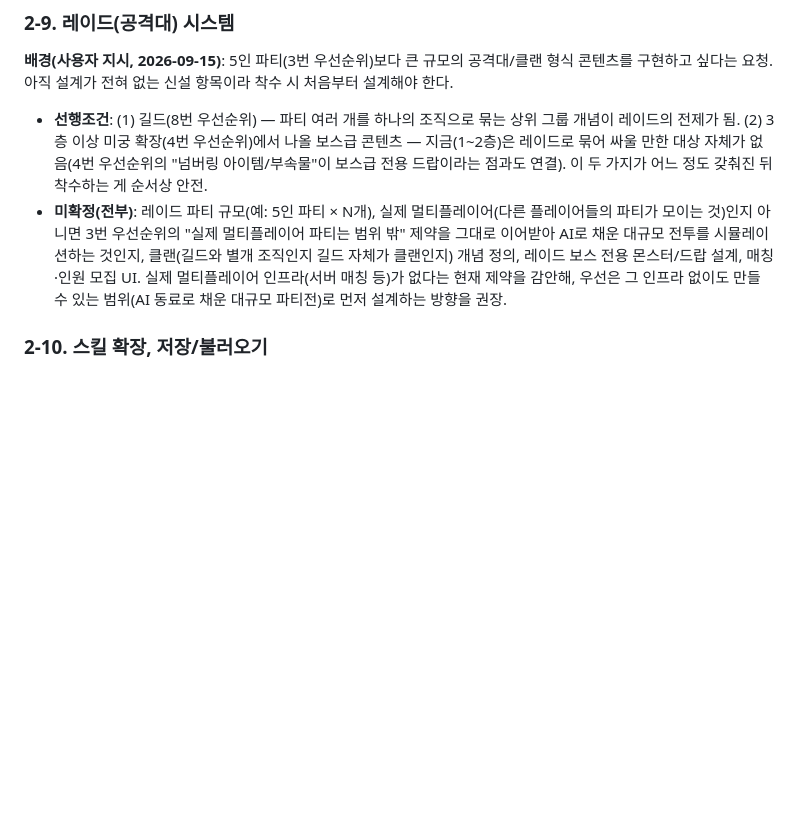
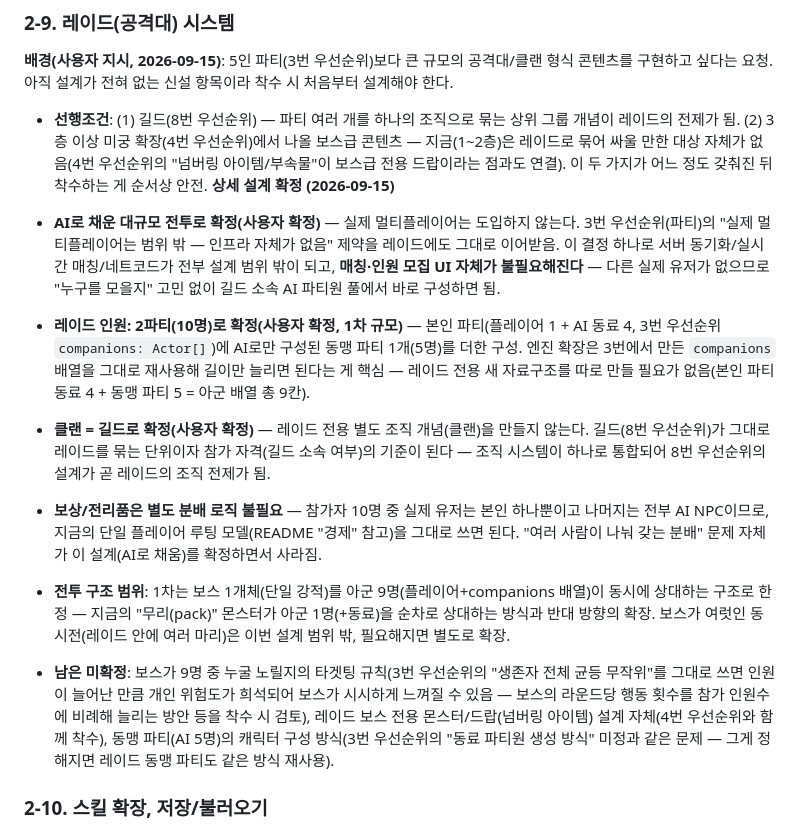
Before and after one commit to xnlrlal/my-new-project, a Markdown page: designnotes.md, the part around the change. Drawn GitHub-style; blank space fills up the shorter version.

Commit message:
docs: 레이드 시스템 상세 설계 (2-9번 우선순위) (#84)
- AI로 채운 대규모 전투로 확정 — 실제 멀티플레이어/매칭 UI 불필요
- 2파티(10명)로 1차 규모 확정, 3번의 companions 배열 재사용
- 클랜을 길드와 통합(클랜=길드)로 확정, 보상 분배 로직 불필요 명시
- 전투 구조를 보스 1개체 대 아군 9명으로 한정하고 남은 미확정 정리


Claude-Session: https://claude.ai/code/session_0132Pv313iMeFNCPeSrDG64G

Co-authored-by: Claude <noreply@anthropic.com>

```diff
--- a/designnotes.md
+++ b/designnotes.md
@@ -247,7 +247,14 @@
 **배경(사용자 지시, 2026-09-15)**: 5인 파티(3번 우선순위)보다 큰 규모의 공격대/클랜 형식 콘텐츠를 구현하고 싶다는 요청. 아직 설계가 전혀 없는 신설 항목이라 착수 시 처음부터 설계해야 한다.
 
 - **선행조건**: (1) 길드(8번 우선순위) — 파티 여러 개를 하나의 조직으로 묶는 상위 그룹 개념이 레이드의 전제가 됨. (2) 3층 이상 미궁 확장(4번 우선순위)에서 나올 보스급 콘텐츠 — 지금(1~2층)은 레이드로 묶어 싸울 만한 대상 자체가 없음(4번 우선순위의 "넘버링 아이템/부속물"이 보스급 전용 드랍이라는 점과도 연결). 이 두 가지가 어느 정도 갖춰진 뒤 착수하는 게 순서상 안전.
-- **미확정(전부)**: 레이드 파티 규모(예: 5인 파티 × N개), 실제 멀티플레이어(다른 플레이어들의 파티가 모이는 것)인지 아니면 3번 우선순위의 "실제 멀티플레이어 파티는 범위 밖" 제약을 그대로 이어받아 AI로 채운 대규모 전투를 시뮬레이션하는 것인지, 클랜(길드와 별개 조직인지 길드 자체가 클랜인지) 개념 정의, 레이드 보스 전용 몬스터/드랍 설계, 매칭·인원 모집 UI. 실제 멀티플레이어 인프라(서버 매칭 등)가 없다는 현재 제약을 감안해, 우선은 그 인프라 없이도 만들 수 있는 범위(AI 동료로 채운 대규모 파티전)로 먼저 설계하는 방향을 권장.
+**상세 설계 확정 (2026-09-15)**
+
+- **AI로 채운 대규모 전투로 확정(사용자 확정)** — 실제 멀티플레이어는 도입하지 않는다. 3번 우선순위(파티)의 "실제 멀티플레이어는 범위 밖 — 인프라 자체가 없음" 제약을 레이드에도 그대로 이어받음. 이 결정 하나로 서버 동기화/실시간 매칭/네트코드가 전부 설계 범위 밖이 되고, **매칭·인원 모집 UI 자체가 불필요해진다** — 다른 실제 유저가 없으므로 "누구를 모을지" 고민 없이 길드 소속 AI 파티원 풀에서 바로 구성하면 됨.
+- **레이드 인원: 2파티(10명)로 확정(사용자 확정, 1차 규모)** — 본인 파티(플레이어 1 + AI 동료 4, 3번 우선순위 `companions: Actor[]`)에 AI로만 구성된 동맹 파티 1개(5명)를 더한 구성. 엔진 확장은 3번에서 만든 `companions` 배열을 그대로 재사용해 길이만 늘리면 된다는 게 핵심 — 레이드 전용 새 자료구조를 따로 만들 필요가 없음(본인 파티 동료 4 + 동맹 파티 5 = 아군 배열 총 9칸).
+- **클랜 = 길드로 확정(사용자 확정)** — 레이드 전용 별도 조직 개념(클랜)을 만들지 않는다. 길드(8번 우선순위)가 그대로 레이드를 묶는 단위이자 참가 자격(길드 소속 여부)의 기준이 된다 — 조직 시스템이 하나로 통합되어 8번 우선순위의 설계가 곧 레이드의 조직 전제가 됨.
+- **보상/전리품은 별도 분배 로직 불필요** — 참가자 10명 중 실제 유저는 본인 하나뿐이고 나머지는 전부 AI NPC이므로, 지금의 단일 플레이어 루팅 모델(README "경제" 참고)을 그대로 쓰면 된다. "여러 사람이 나눠 갖는 분배" 문제 자체가 이 설계(AI로 채움)를 확정하면서 사라짐.
+- **전투 구조 범위**: 1차는 보스 1개체(단일 강적)를 아군 9명(플레이어+companions 배열)이 동시에 상대하는 구조로 한정 — 지금의 "무리(pack)" 몬스터가 아군 1명(+동료)을 순차로 상대하는 방식과 반대 방향의 확장. 보스가 여럿인 동시전(레이드 안에 여러 마리)은 이번 설계 범위 밖, 필요해지면 별도로 확장.
+- **남은 미확정**: 보스가 9명 중 누굴 노릴지의 타겟팅 규칙(3번 우선순위의 "생존자 전체 균등 무작위"를 그대로 쓰면 인원이 늘어난 만큼 개인 위험도가 희석되어 보스가 시시하게 느껴질 수 있음 — 보스의 라운드당 행동 횟수를 참가 인원수에 비례해 늘리는 방안 등을 착수 시 검토), 레이드 보스 전용 몬스터/드랍(넘버링 아이템) 설계 자체(4번 우선순위와 함께 착수), 동맹 파티(AI 5명)의 캐릭터 구성 방식(3번 우선순위의 "동료 파티원 생성 방식" 미정과 같은 문제 — 그게 정해지면 레이드 동맹 파티도 같은 방식 재사용).
 
 ### 2-10. 스킬 확장, 저장/불러오기
 
```
